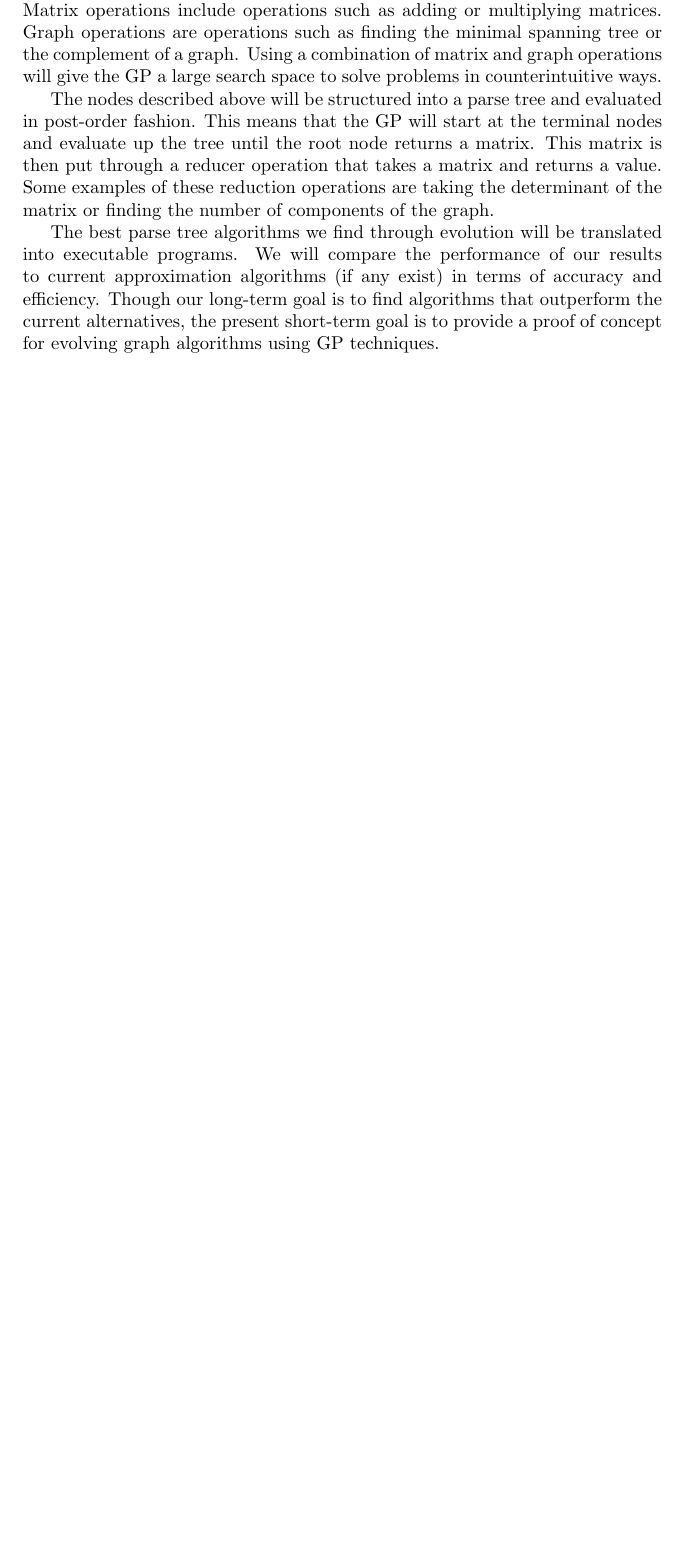
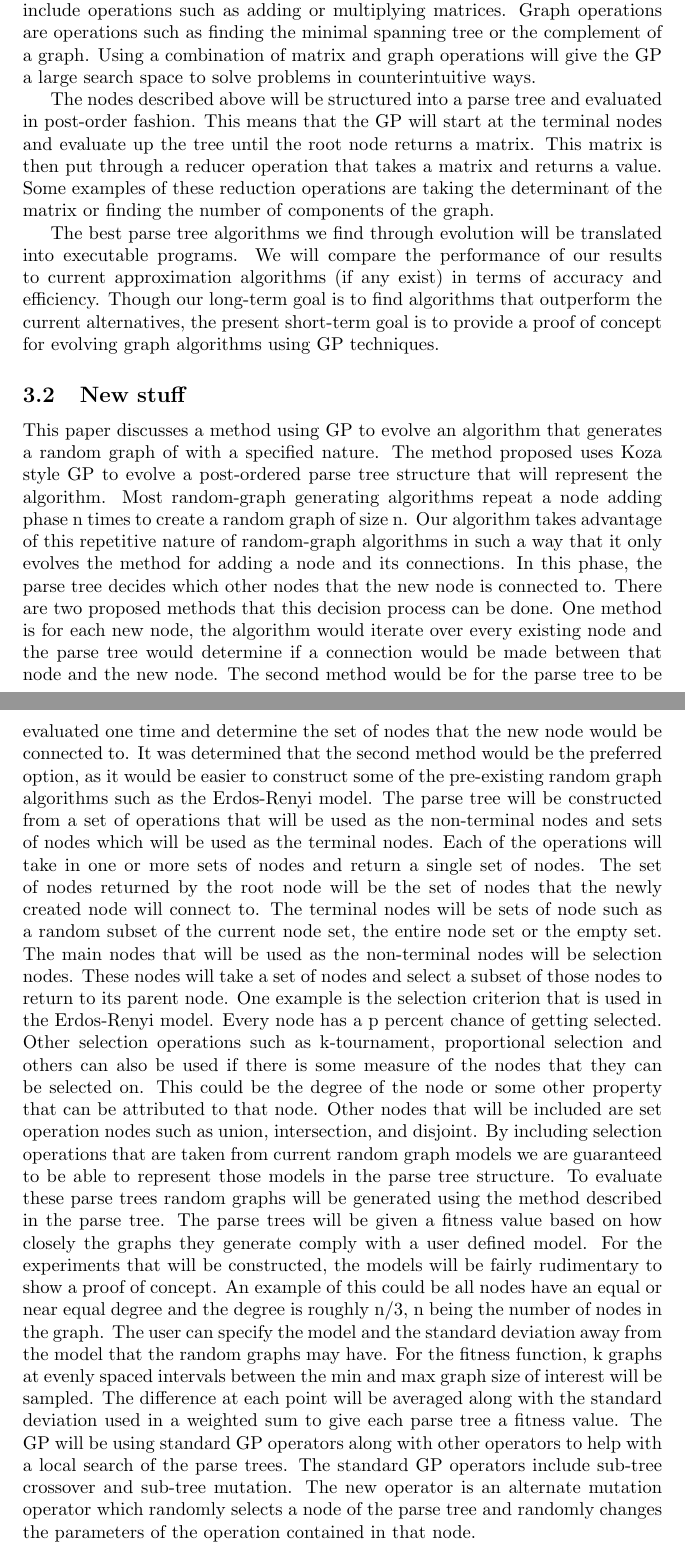
Before and after one commit to mam446/GraphEvo, a LaTeX document (documents/PopeMartinGraphTheoryInterimReport.tex): part of page 2 of 2 before the commit and two parts of pages 2 and 3 of 3 after it, the two joined at a grey line, cut so that both start at the same text, the shorter picture padded with empty space. Compiled offline with pdfLaTeX.

Commit message:
Added new methodology stuff

```diff
--- a/documents/PopeMartinGraphTheoryInterimReport.tex
+++ b/documents/PopeMartinGraphTheoryInterimReport.tex
@@ -38,5 +38,15 @@ The nodes described above will be structured into a parse tree and evaluated in
 
 The best parse tree algorithms we find through evolution will be translated into executable programs. We will compare the performance of our results to current approximation algorithms (if any exist) in terms of accuracy and efficiency. Though our long-term goal is to find algorithms that outperform the current alternatives, the present short-term goal is to provide a proof of concept for evolving graph algorithms using GP techniques.
 
+\subsection{New stuff}
+
+This paper discusses a method using GP to evolve an algorithm that generates a random graph of with a specified nature.  The method proposed uses Koza style GP to evolve a post-ordered parse tree structure that will represent the algorithm. Most random-graph generating algorithms repeat a node adding phase n times to create a random graph of size n. Our algorithm takes advantage of this repetitive nature of random-graph algorithms in such a way that it only evolves the method for adding a node and its connections. In this phase, the parse tree decides which other nodes that the new node is connected to.
+There are two proposed methods that this decision process can be done. One method is for each new node, the algorithm would iterate over every existing node and the parse tree would determine if a connection would be made between that node and the new node. The second method would be for the parse tree to be evaluated one time and determine the set of nodes that the new node would be connected to.  It was determined that the second method would be the preferred option, as it would be easier to construct some of the pre-existing random graph algorithms such as the Erdos-Renyi model.
+The parse tree will be constructed from a set of operations that will be used as the non-terminal nodes and sets of nodes which will be used as the terminal nodes.  Each of the operations will take in one or more sets of nodes and return a single set of nodes. The set of nodes returned by the root node will be the set of nodes that the newly created node will connect to. The terminal nodes will be sets of node such as a random subset of the current node set, the entire node set or the empty set.
+The main nodes that will be used as the non-terminal nodes will be selection nodes. These nodes will take a set of nodes and select a subset of those nodes to return to its parent node. One example is the selection criterion that is used in the Erdos-Renyi model. Every node has a p percent chance of getting selected.  Other selection operations such as k-tournament, proportional selection and others can also be used if there is some measure of the nodes that they can be selected on. This could be the degree of the node or some other property that can be attributed to that node.  Other nodes that will be included are set operation nodes such as union, intersection, and disjoint.  By including selection operations that are taken from current random graph models we are guaranteed to be able to represent those models in the parse tree structure.
+To evaluate these parse trees random graphs will be generated using the method described in the parse tree. The parse trees will be given a fitness value based on how closely the graphs they generate comply with a user defined model. For the experiments that will be constructed, the models will be fairly rudimentary to show a proof of concept. An example of this could be all nodes have an equal or near equal degree and the degree is roughly n/3, n being the number of nodes in the graph.  The user can specify the model and the standard deviation away from the model that the random graphs may have. For the fitness function, k graphs at evenly spaced intervals between the min and max graph size of interest will be sampled. The difference at each point will be averaged along with the standard deviation used in a weighted sum to give each parse tree a fitness value.
+The GP will be using standard GP operators along with other operators to help with a local search of the parse trees. The standard GP operators include sub-tree crossover and sub-tree mutation. The new operator is an alternate mutation operator which randomly selects a node of the parse tree and randomly changes the parameters of the operation contained in that node.
+
+
 
 \end{document}
```
Also changed, not shown: documents/PopeMartinGraphTheoryInterimReport.tex (2 more changed lines), 1 other file.
